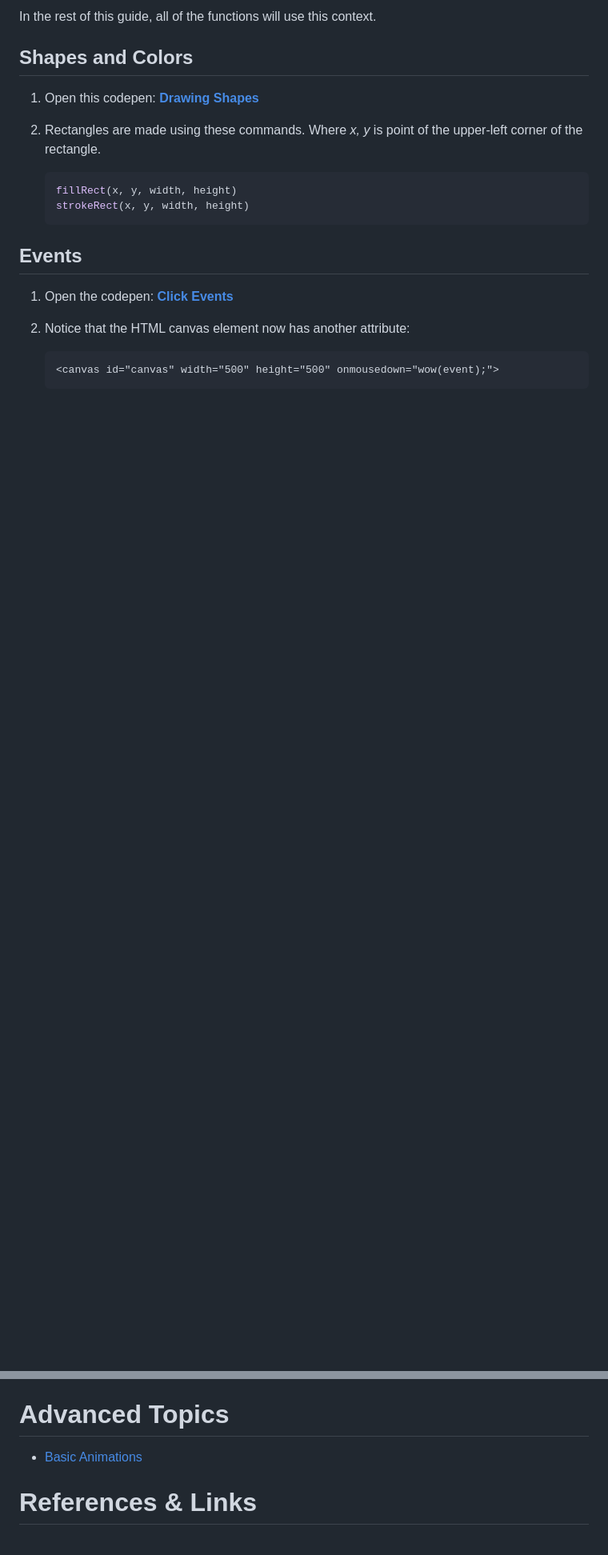
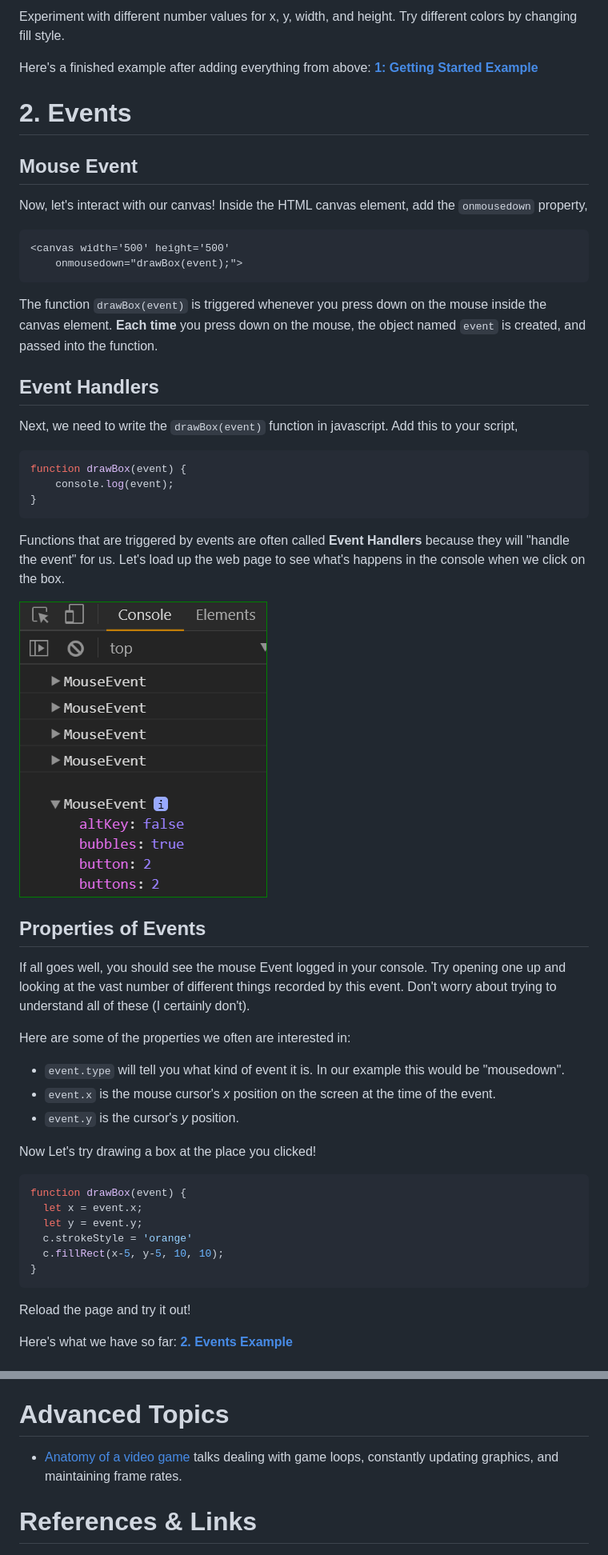
Before and after one commit to FoothillCSClub/web-workshops, a Markdown page: canvas/README.md, 2 parts joined by grey strips. Shown: that part at 80% size. Rendered like a GitHub page; pictures changed too: canvas/pics/mouseEvent.PNG (added); blank space fills up the shorter version.

Commit message:
moar canvas

```diff
--- a/canvas/README.md
+++ b/canvas/README.md
@@ -30,28 +90,84 @@ c.fillRect(x, y, width, height);
 
-In the rest of this guide, all of the functions will use this context.
+Experiment with different number values for x, y, width, and height.
+Try different colors by changing fill style.
+
+Here's a finished example after adding everything from above:
+**[1: Getting Started Example](1_getting_started/1.html)**
 
 
 
 
 
-## Shapes and Colors
 
-1.  Open this codepen: **[Drawing Shapes](https://codepen.io/fractalbach/pen/gzLZoQ?editors=0010#0)**
 
-2.  Rectangles are made using these commands.  Where *x, y* is point of the
-    upper-left corner of the rectangle.
 
-    ~~~js
-    fillRect(x, y, width, height)
-    strokeRect(x, y, width, height)
-    ~~~
 
-## Events
 
-1.  Open the codepen: **[Click Events](https://codepen.io/fractalbach/pen/gzLZoQ?editors=1111)**
 
-2.  Notice that the HTML canvas element now has another attribute:
 
-    ~~~html
-    <canvas id="canvas" width="500" height="500" onmousedown="wow(event);">
-    ~~~
+
+
+# 2. Events
+
+## Mouse Event
+
+Now, let's interact with our canvas!  Inside the HTML canvas element, add the `onmousedown` property,
+~~~html
+<canvas width='500' height='500'
+    onmousedown="drawBox(event);">
+~~~
+
+The function `drawBox(event)` is triggered whenever you press down on the mouse inside the canvas element. **Each time** you press down on the mouse, the object named `event` is created, and passed into the function.
+
+## Event Handlers
+
+Next, we need to write the `drawBox(event)` function in javascript.  Add this to your script,
+~~~js
+function drawBox(event) {
+    console.log(event);
+}
+~~~
+Functions that are triggered by events are often called **Event Handlers** because they will "handle the event" for us.  Let's load up the web page to see what's happens in the console when we click on the box.
+
+![Picture of the console log with a mouse event.](pics/mouseEvent.PNG)
+
+
+## Properties of Events
+
+If all goes well, you should see the mouse Event logged in your console.  Try opening one up and looking at the vast number of different things recorded by this event.  Don't worry about trying to understand all of these (I certainly don't).
+
+Here are some of the properties we often are interested in:
+- `event.type` will tell you what kind of event it is.  In our example this would be "mousedown".
+- `event.x` is the mouse cursor's *x* position on the screen at the time of the event.
+- `event.y` is the cursor's *y* position.
+
+
+Now Let's try drawing a box at the place you clicked!
+~~~js
+function drawBox(event) {
+  let x = event.x;
+  let y = event.y;
+  c.strokeStyle = 'orange'
+  c.fillRect(x-5, y-5, 10, 10);
+}
+~~~
+Reload the page and try it out!
+
+
+Here's what we have so far: **[2. Events Example](2_events/2.html)**
+
+
+
+
+
+
+
+
+
+
+
+
+
+
+
+
@@ -59,7 +268,9 @@ In the rest of this guide, all of the functions will use this context.
 
 # Advanced Topics
 
--  [Basic Animations](https://developer.mozilla.org/en-US/docs/Web/API/Canvas_API/Tutorial/Basic_animations)
+-   [Anatomy of a video game](https://developer.mozilla.org/en-US/docs/Games/Anatomy) talks dealing with game loops, constantly updating graphics, and maintaining frame rates.
+
+
 
 
 # References & Links
```
Also changed, not shown: other parts of canvas/README.md (+171 -15 lines), canvas/pics/plusBox.PNG (added), 10 other files.
